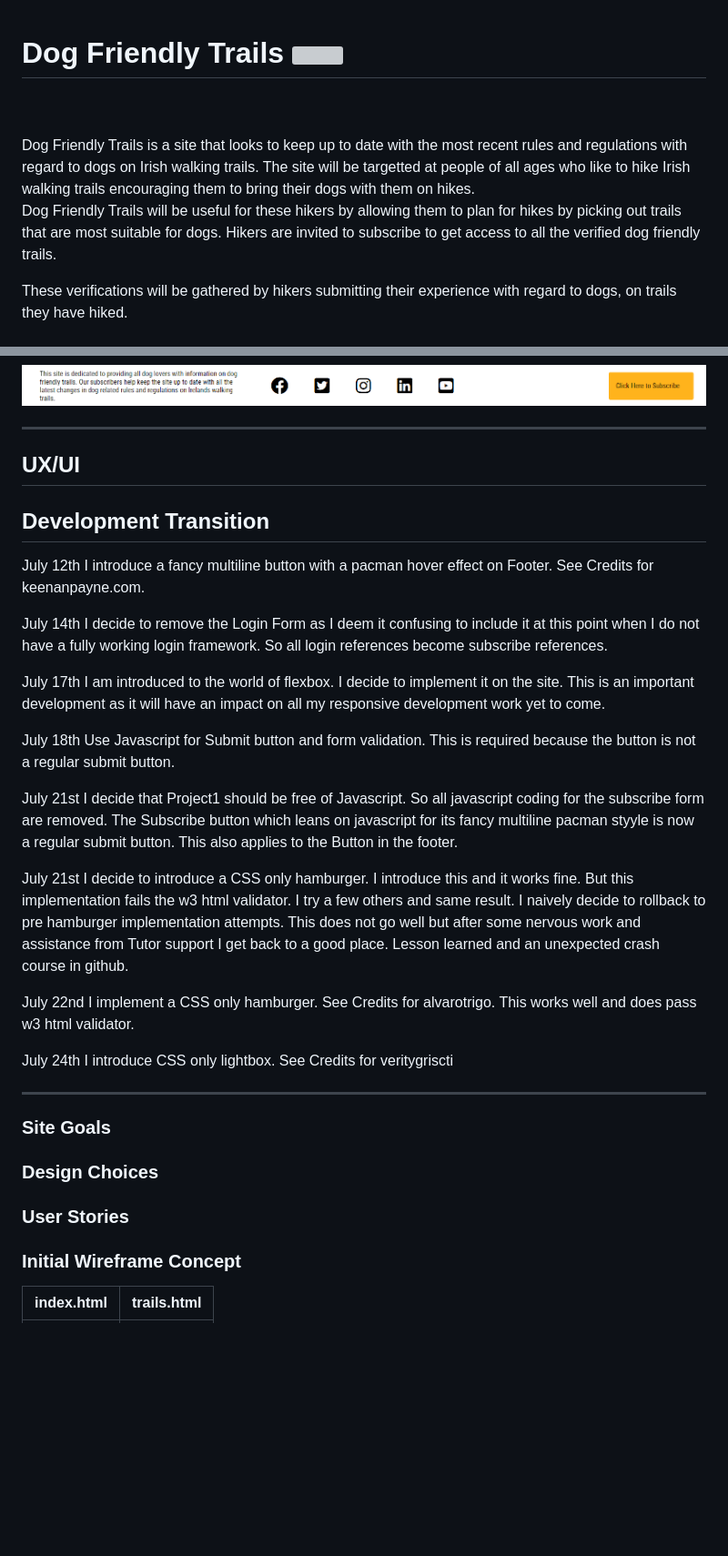
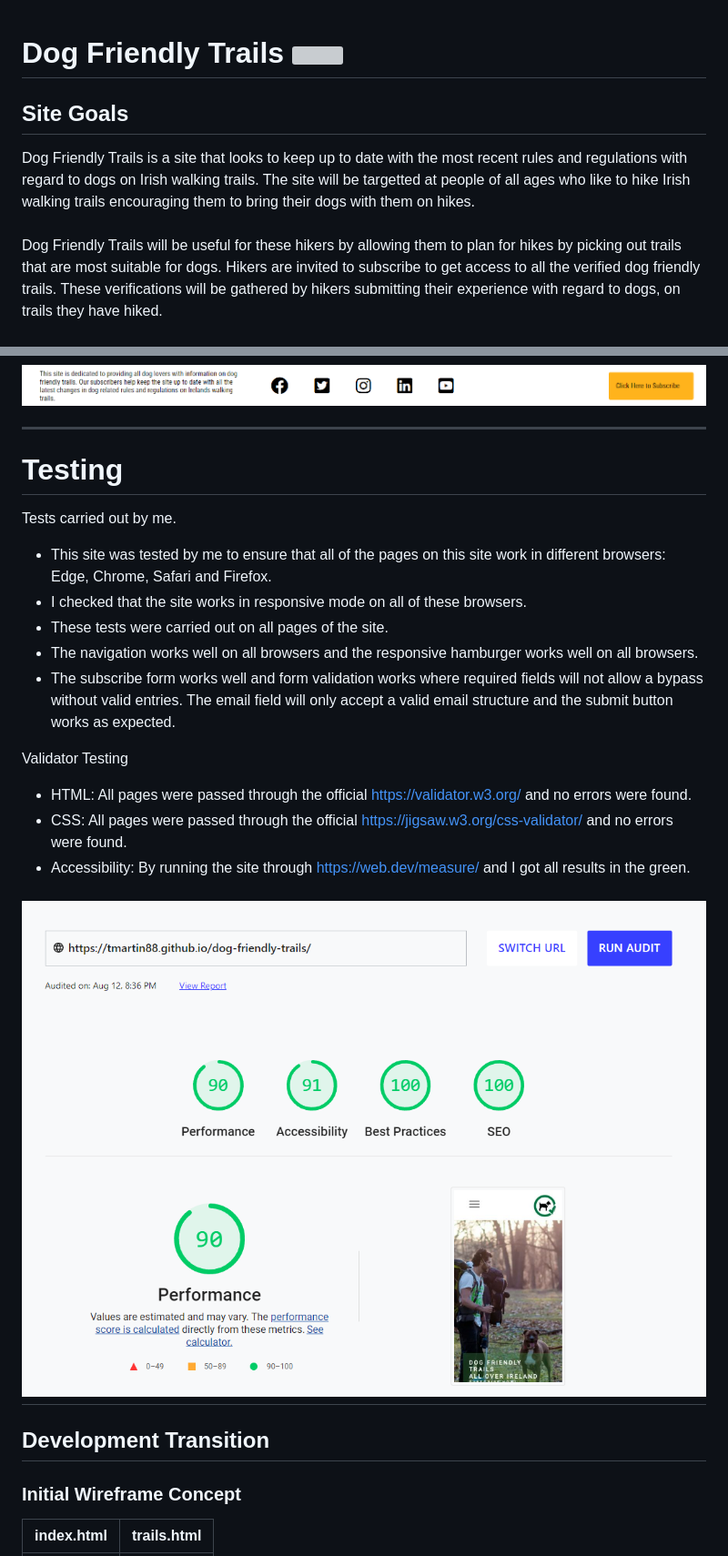
Before and after one commit to Code-Institute-Submissions/dog-friendly-trails, a Markdown page: README.md, 2 parts joined by grey strips. Shown: that part at 91% size. Drawn GitHub-style; pictures changed too: assets/images/lighthouse.png (added); blank space fills up the shorter version; grey boxes are pictures that could not be loaded.

Commit message:
Add more sections to readme

```diff
--- a/README.md
+++ b/README.md
@@ -1,13 +1,13 @@
 # Dog Friendly Trails <img align="right" width="75" height="75" src="assets/images/dogs-allowed-logo150x150.webp">
+
+## Site Goals
+
+Dog Friendly Trails is a site that looks to keep up to date with the most recent rules and regulations with regard to dogs on Irish walking trails.
+The site will be targetted at people of all ages who like to hike Irish walking trails encouraging them to bring their dogs with them on hikes.
+<br>
+Dog Friendly Trails will be useful for these hikers by allowing them to plan for hikes by picking out trails that are most suitable for dogs.
+Hikers are invited to subscribe to get access to all the verified dog friendly trails. These verifications will be gathered by hikers submitting their experience with regard to dogs, on trails they have hiked.
 <br>
 <br>
-Dog Friendly Trails is a site that looks to keep up to date with the most recent rules and regulations with regard to dogs on Irish walking trails.
-The site will be targetted at people of all ages who like to hike Irish walking trails encouraging them to bring their dogs with them on hikes.
-
-Dog Friendly Trails will be useful for these hikers by allowing them to plan for hikes by picking out trails that are most suitable for dogs.
-Hikers are invited to subscribe to get access to all the verified dog friendly trails.
-
-These verifications will be gathered by hikers submitting their experience with regard to dogs, on trails they have hiked.
-
 ![](assets/images/responsivelook.png)
 
@@ -147,41 +157,26 @@ The footer is displayed in 3 columns.
 
 ----
 
-## UX/UI
+# Testing
+
+Tests carried out by me.
+
+- This site was tested by me to ensure that all of the pages on this site work in different browsers: Edge, Chrome, Safari and Firefox.
+- I checked that the site works in responsive mode on all of these browsers.
+- These tests were carried out on all pages of the site.
+- The navigation works well on all browsers and the responsive hamburger works well on all browsers.
+- The subscribe form works well and form validation works where required fields will not allow a bypass without valid entries. The email field will only accept a valid email structure and the submit button works as expected.
+
+Validator Testing
+
+- HTML:             All pages were passed through the official https://validator.w3.org/ and no errors were found.
+- CSS:              All pages were passed through the official https://jigsaw.w3.org/css-validator/ and no errors were found.
+- Accessibility:    By running the site through https://web.dev/measure/ and I got all results in the green.
+
+![](assets/images/lighthouse.png)
+----
 
 ## Development Transition
-
-July 12th I introduce a fancy multiline button with a pacman hover effect on Footer. See Credits for keenanpayne.com.
-
-July 14th I decide to remove the Login Form as I deem it confusing to include it at this point when I do not have a fully working login framework.
-So all login references become subscribe references.
-
-July 17th I am introduced to the world of flexbox. I decide to implement it on the site.
-This is an important development as it will have an impact on all my responsive development work yet to come.
-
-July 18th Use Javascript for Submit button and form validation. This is required because the button is not a regular submit button.
-
-July 21st I decide that Project1 should be free of Javascript.
-So all javascript coding for the subscribe form are removed.
-The Subscribe button which leans on javascript for its fancy multiline pacman styyle is now a regular submit button.
-This also applies to the Button in the footer.
-
-July 21st I decide to introduce a CSS only hamburger. I introduce this and it works fine. But this implementation fails the w3 html validator.
-I try a few others and same result. I naively decide to rollback to pre hamburger implementation attempts.
-This does not go well but after some nervous work and assistance from Tutor support I get back to a good place.
-Lesson learned and an unexpected crash course in github.
-
-July 22nd I implement a CSS only hamburger. See Credits for alvarotrigo. This works well and does pass w3 html validator.
-
-July 24th I introduce CSS only lightbox. See Credits for veritygriscti
-
-----
-
-### Site Goals
-
-### Design Choices
-
-### User Stories
 
 ### Initial Wireframe Concept
 
```
Also changed, not shown: other parts of README.md (+56 -43 lines).
